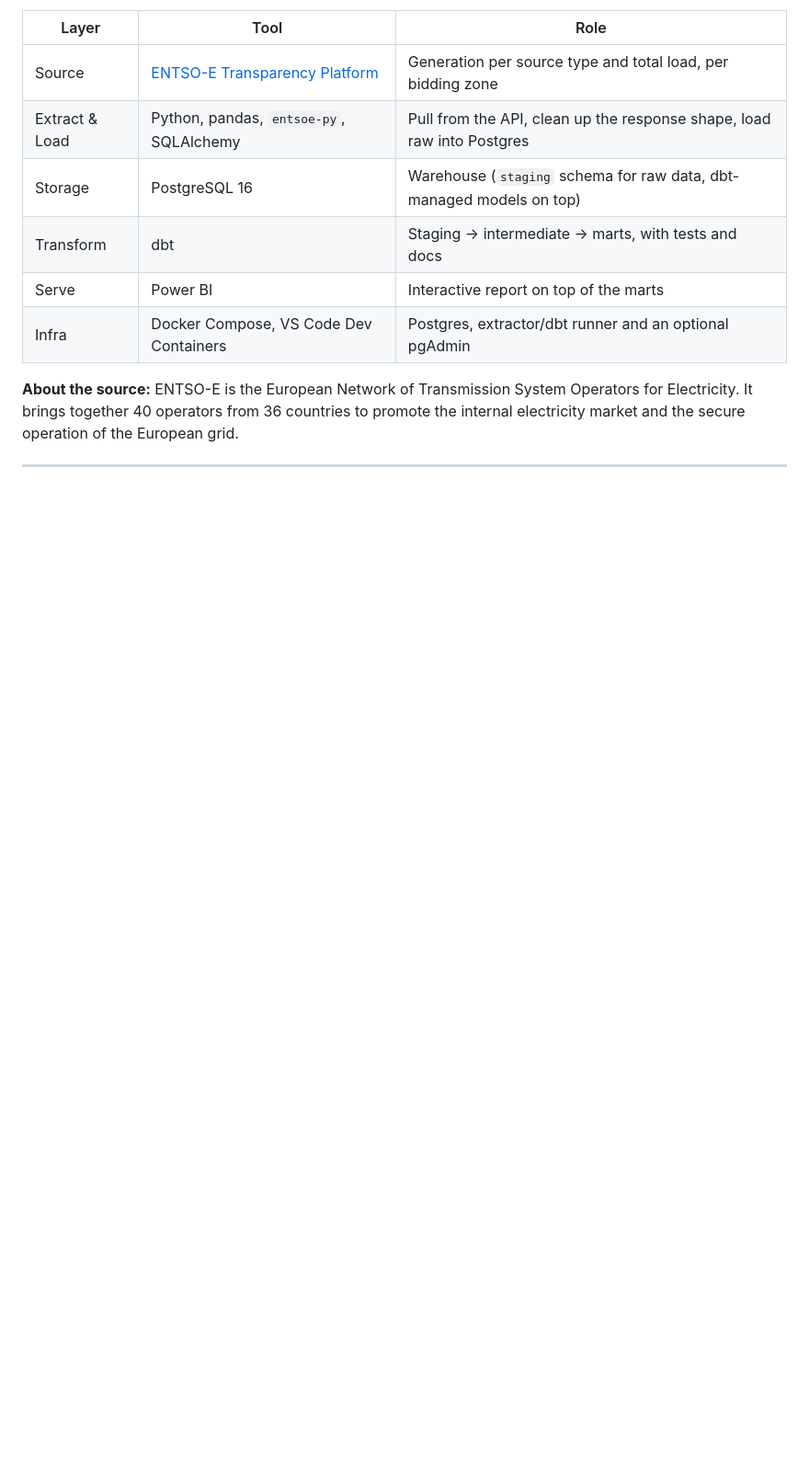
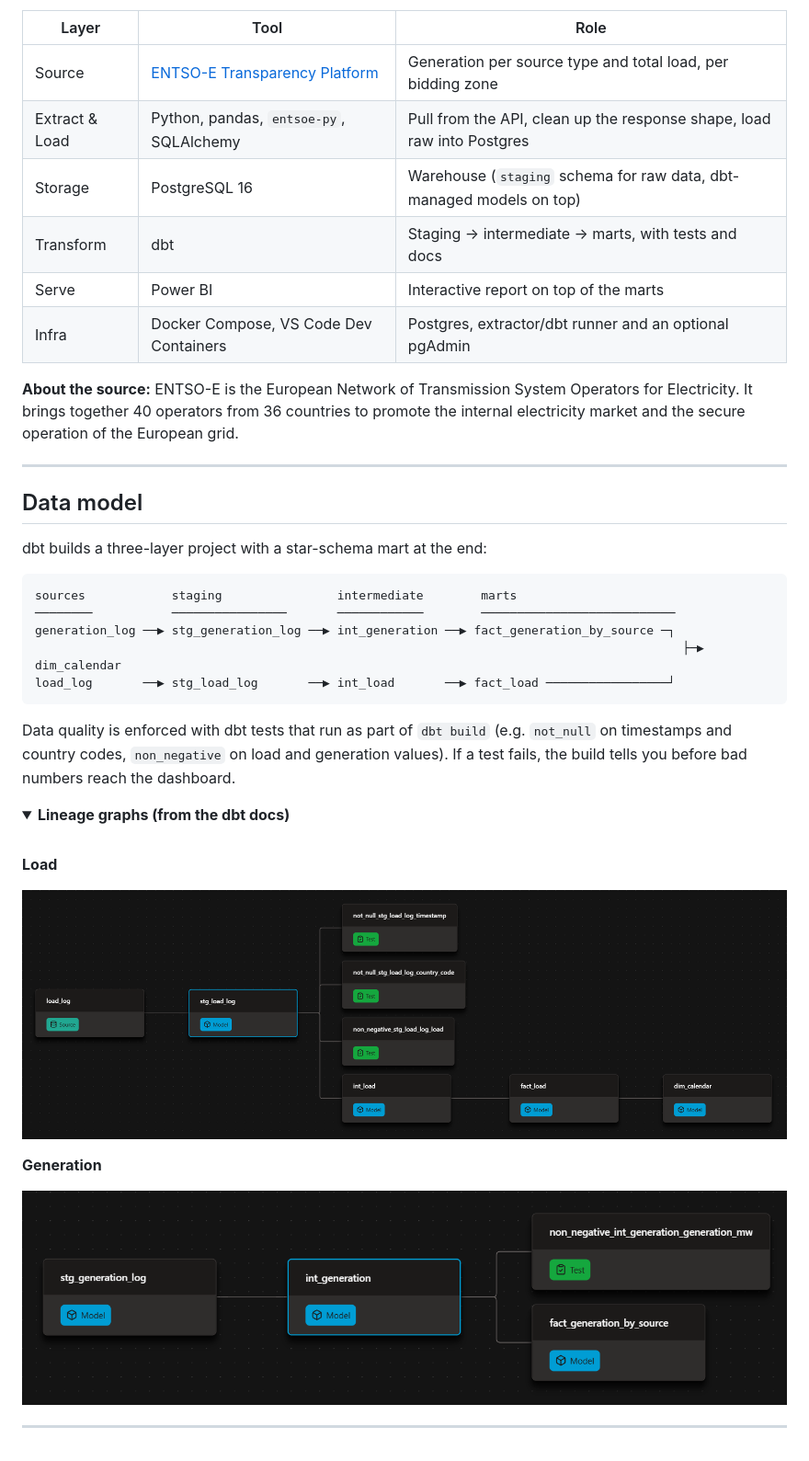
Before and after one commit to abel-casti/fossil_fuel_dependence, a Markdown page: README.md, the part around the change. Shown at 92% size. GitHub-like rendering; folded sections open; blank space fills up the shorter version.

Commit message:
data model

````diff
--- a/README.md
+++ b/README.md
@@ -51,3 +51,34 @@ I chose an **ELT** approach to decouple ingestion from modeling: Python only ext
 **About the source:** ENTSO-E is the European Network of Transmission System Operators for Electricity. It brings together 40 operators from 36 countries to promote the internal electricity market and the secure operation of the European grid.
 
 ---
+
+## Data model
+
+dbt builds a three-layer project with a star-schema mart at the end:
+
+```
+sources            staging                intermediate        marts
+────────           ────────────────       ────────────        ───────────────────────────
+generation_log ──▶ stg_generation_log ──▶ int_generation ──▶ fact_generation_by_source ─┐
+                                                                                          ├─▶ dim_calendar
+load_log       ──▶ stg_load_log       ──▶ int_load       ──▶ fact_load ─────────────────┘
+```
+
+Data quality is enforced with dbt tests that run as part of `dbt build` (e.g. `not_null` on timestamps and country codes, `non_negative` on load and generation values). If a test fails, the build tells you before bad numbers reach the dashboard.
+
+<details>
+<summary><b>Lineage graphs (from the dbt docs)</b></summary>
+
+<br>
+
+**Load**
+
+![Load lineage](images/dag_1.png)
+
+**Generation**
+
+![Generation lineage](images/dag_2.png)
+
+</details>
+
+---
````
